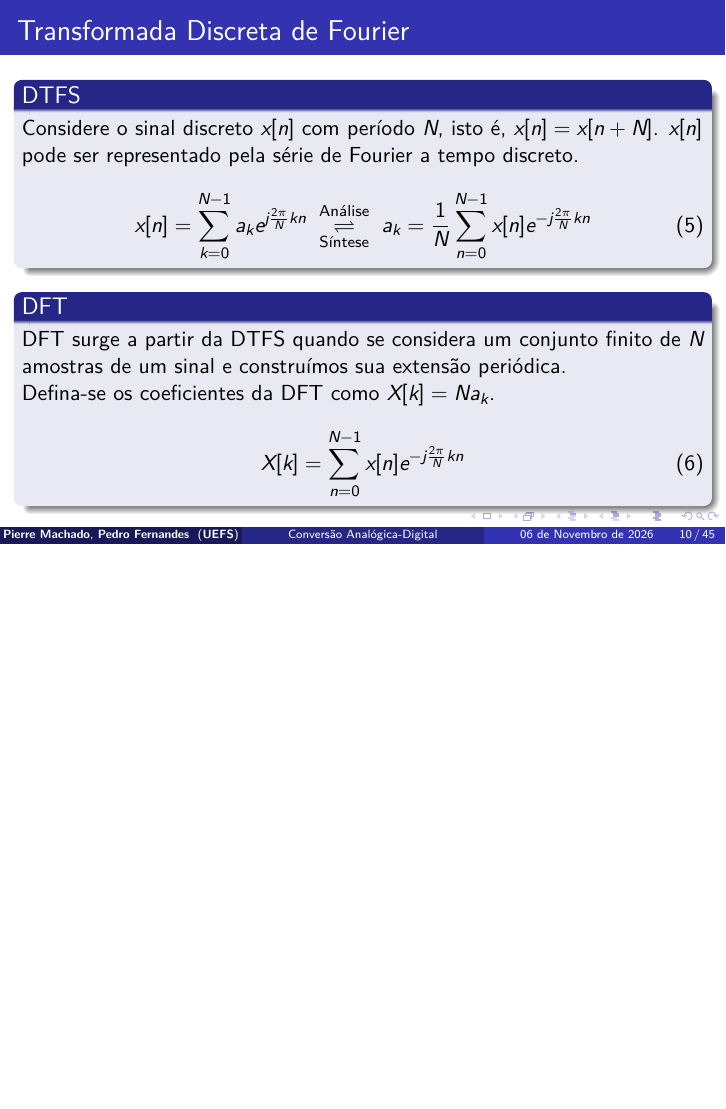
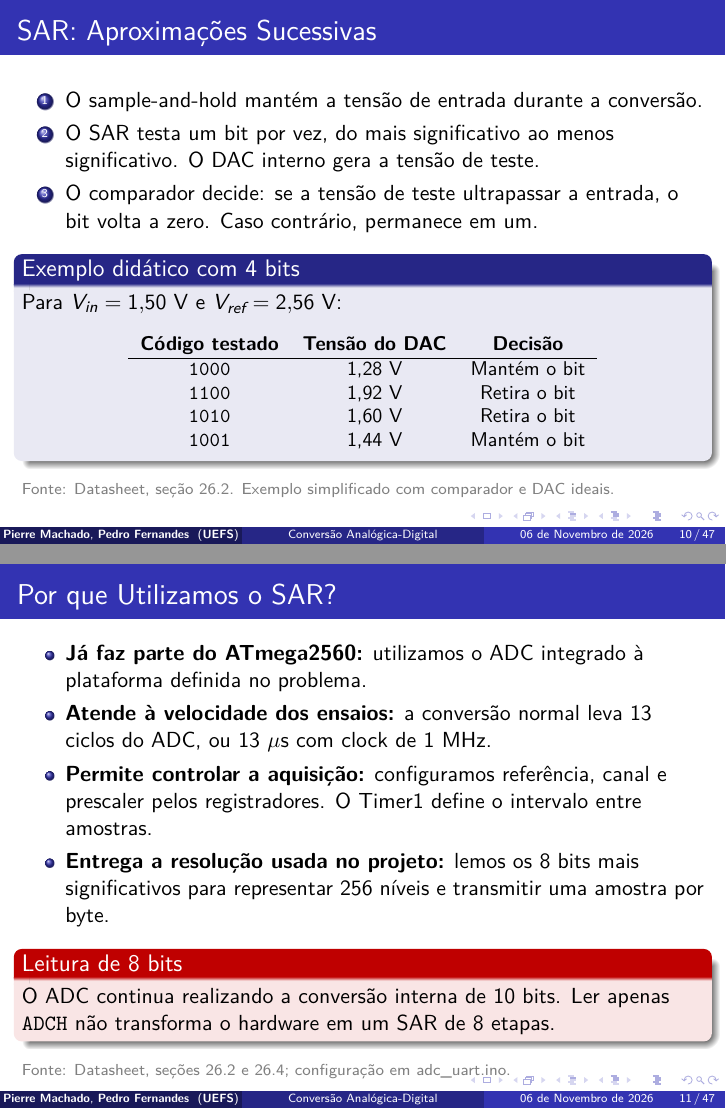
Before and after one commit to pierremachado/pbl2-pds, LaTeX slides (docs/presentation/main.tex, which reads docs/presentation/resultados/sar_apoio.tex): page 10 of 45 before the commit and pages 10 and 11 of 47 after it, the two joined at a grey line, the shorter picture padded with empty space. The pictures show the PDF file docs/presentation/main.pdf that the author committed with the source.

Commit message:
Adiciona slides de apoio sobre SAR

```diff
--- /dev/null
+++ b/docs/presentation/resultados/sar_apoio.tex
@@ -0,0 +1,34 @@
+\begin{frame}{SAR: Aproximações Sucessivas}
+\begin{enumerate}
+\item O sample-and-hold mantém a tensão de entrada durante a conversão.
+\item O SAR testa um bit por vez, do mais significativo ao menos significativo. O DAC interno gera a tensão de teste.
+\item O comparador decide: se a tensão de teste ultrapassar a entrada, o bit volta a zero. Caso contrário, permanece em um.
+\end{enumerate}
+\begin{block}{Exemplo didático com 4 bits}
+Para $V_{in}=1{,}50$ V e $V_{ref}=2{,}56$ V:
+\begin{center}
+\small
+\begin{tabular}{ccc}
+\textbf{Código testado} & \textbf{Tensão do DAC} & \textbf{Decisão}\\\hline
+\texttt{1000} & 1,28 V & Mantém o bit\\
+\texttt{1100} & 1,92 V & Retira o bit\\
+\texttt{1010} & 1,60 V & Retira o bit\\
+\texttt{1001} & 1,44 V & Mantém o bit\\
+\end{tabular}
+\end{center}
+\end{block}
+\pblfonte{Datasheet, seção 26.2. Exemplo simplificado com comparador e DAC ideais.}
+\end{frame}
+
+\begin{frame}{Por que Utilizamos o SAR?}
+\begin{itemize}
+\item \textbf{Já faz parte do ATmega2560:} utilizamos o ADC integrado à plataforma definida no problema.
+\item \textbf{Atende à velocidade dos ensaios:} a conversão normal leva 13 ciclos do ADC, ou $13\ \mu$s com clock de 1 MHz.
+\item \textbf{Permite controlar a aquisição:} configuramos referência, canal e prescaler pelos registradores. O Timer1 define o intervalo entre amostras.
+\item \textbf{Entrega a resolução usada no projeto:} lemos os 8 bits mais significativos para representar 256 níveis e transmitir uma amostra por byte.
+\end{itemize}
+\begin{alertblock}{Leitura de 8 bits}
+O ADC continua realizando a conversão interna de 10 bits. Ler apenas \texttt{ADCH} não transforma o hardware em um SAR de 8 etapas.
+\end{alertblock}
+\pblfonte{Datasheet, seções 26.2 e 26.4; configuração em adc\_uart.ino.}
+\end{frame}
```
Also changed, not shown: docs/presentation/main.tex (+2 -0 lines), docs/presentation/README.md, docs/presentation/main.pdf.
